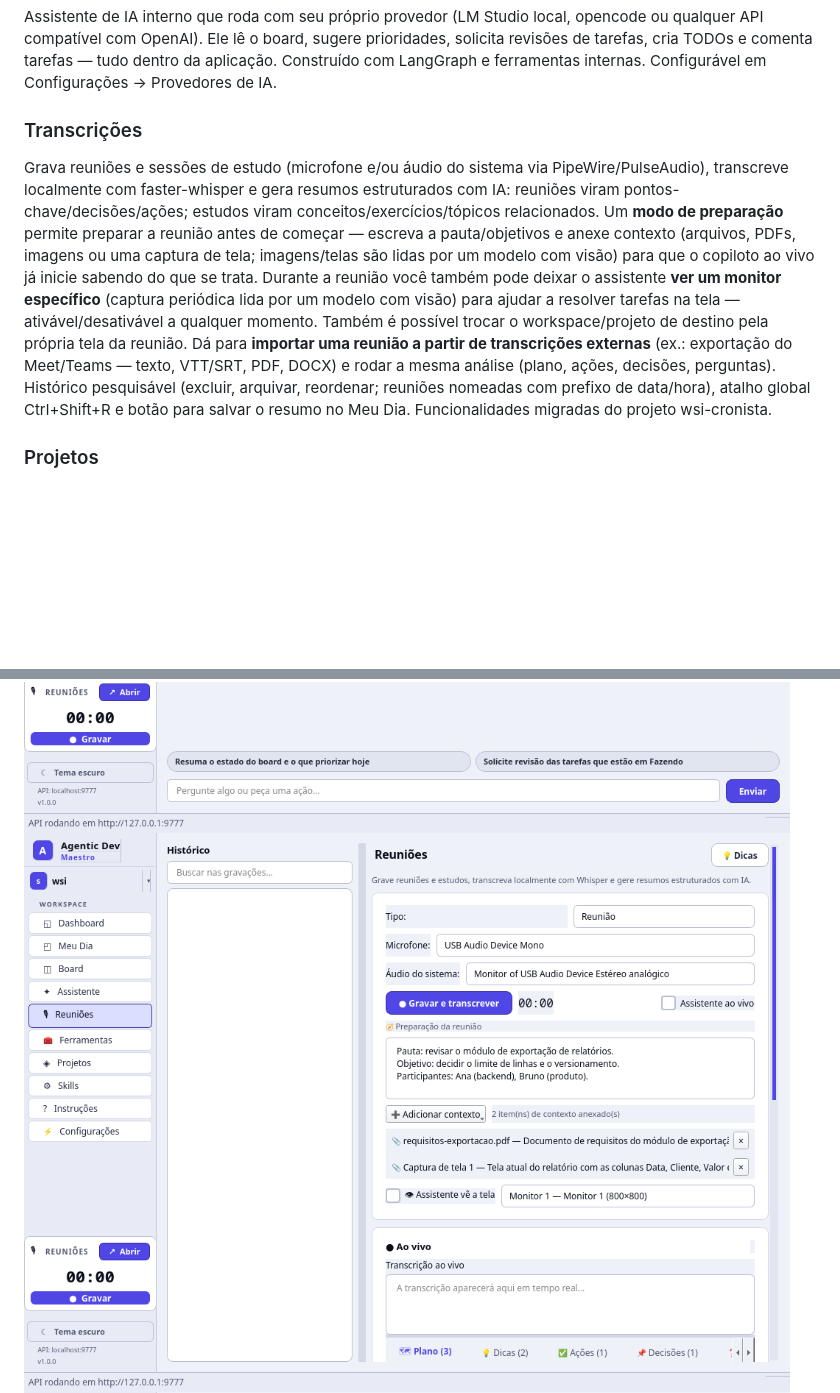
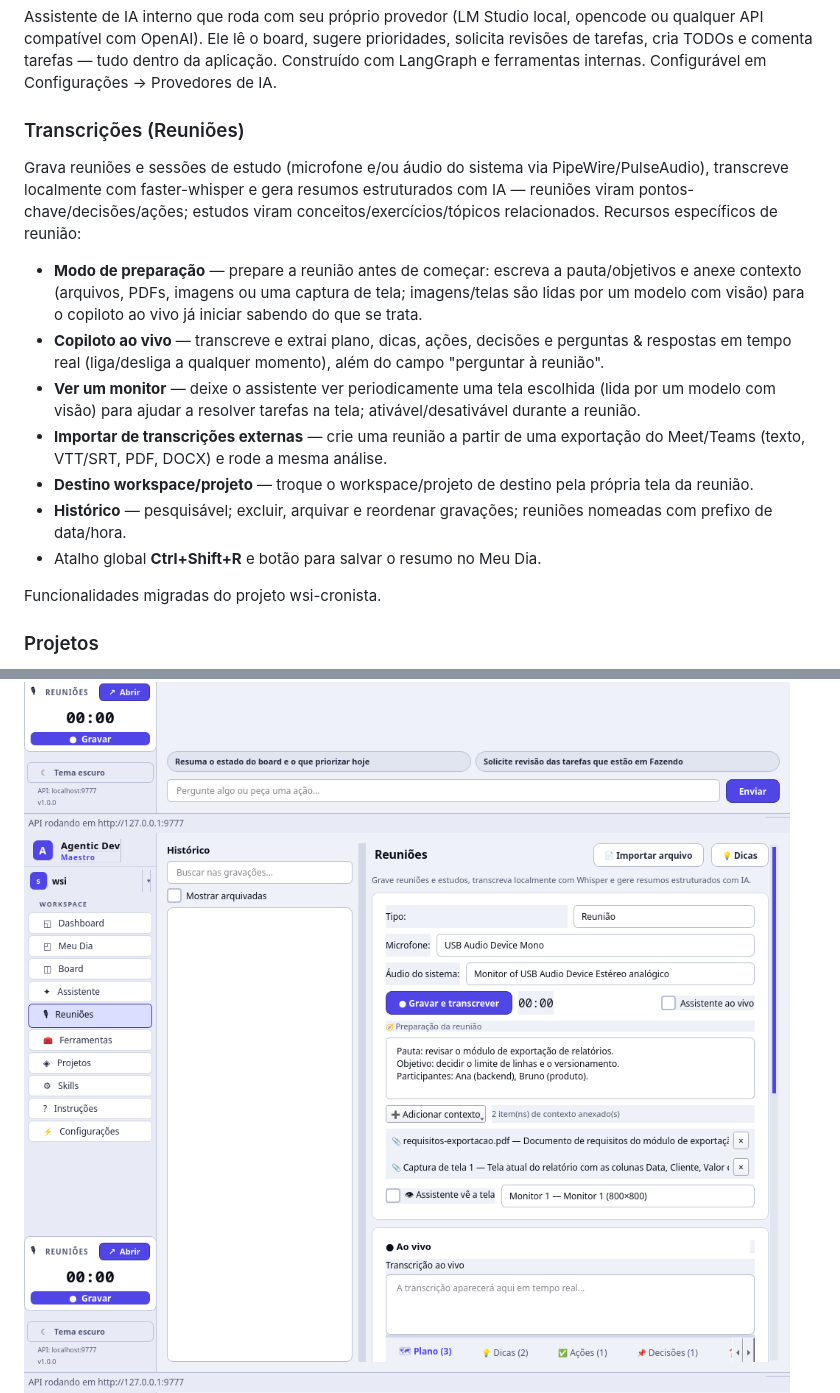
Before and after one commit to WalterSilva5/relay, a Markdown page: README.ptbr.md, 2 parts joined by grey strips. Drawn GitHub-style; pictures changed too: local-client/docs/screenshots/reunioes-light.png; blank space fills up the shorter version.

```diff
--- a/README.ptbr.md
+++ b/README.ptbr.md
@@ -86,8 +86,18 @@ Board com drag-and-drop, colunas customizáveis por projeto, filtros por tipo/pr
 ### Assistente
 Assistente de IA interno que roda com seu próprio provedor (LM Studio local, opencode ou qualquer API compatível com OpenAI). Ele lê o board, sugere prioridades, solicita revisões de tarefas, cria TODOs e comenta tarefas — tudo dentro da aplicação. Construído com LangGraph e ferramentas internas. Configurável em Configurações → Provedores de IA.
 
-### Transcrições
-Grava reuniões e sessões de estudo (microfone e/ou áudio do sistema via PipeWire/PulseAudio), transcreve localmente com faster-whisper e gera resumos estruturados com IA: reuniões viram pontos-chave/decisões/ações; estudos viram conceitos/exercícios/tópicos relacionados. Um **modo de preparação** permite preparar a reunião antes de começar — escreva a pauta/objetivos e anexe contexto (arquivos, PDFs, imagens ou uma captura de tela; imagens/telas são lidas por um modelo com visão) para que o copiloto ao vivo já inicie sabendo do que se trata. Durante a reunião você também pode deixar o assistente **ver um monitor específico** (captura periódica lida por um modelo com visão) para ajudar a resolver tarefas na tela — ativável/desativável a qualquer momento. Também é possível trocar o workspace/projeto de destino pela própria tela da reunião. Dá para **importar uma reunião a partir de transcrições externas** (ex.: exportação do Meet/Teams — texto, VTT/SRT, PDF, DOCX) e rodar a mesma análise (plano, ações, decisões, perguntas). Histórico pesquisável (excluir, arquivar, reordenar; reuniões nomeadas com prefixo de data/hora), atalho global Ctrl+Shift+R e botão para salvar o resumo no Meu Dia. Funcionalidades migradas do projeto wsi-cronista.
+### Transcrições (Reuniões)
+Grava reuniões e sessões de estudo (microfone e/ou áudio do sistema via PipeWire/PulseAudio), transcreve localmente com faster-whisper e gera resumos estruturados com IA — reuniões viram pontos-chave/decisões/ações; estudos viram conceitos/exercícios/tópicos relacionados. Recursos específicos de reunião:
+
+- **Modo de preparação** — prepare a reunião antes de começar: escreva a pauta/objetivos e anexe contexto (arquivos, PDFs, imagens ou uma captura de tela; imagens/telas são lidas por um modelo com visão) para o copiloto ao vivo já iniciar sabendo do que se trata.
+- **Copiloto ao vivo** — transcreve e extrai plano, dicas, ações, decisões e perguntas & respostas em tempo real (liga/desliga a qualquer momento), além do campo "perguntar à reunião".
+- **Ver um monitor** — deixe o assistente ver periodicamente uma tela escolhida (lida por um modelo com visão) para ajudar a resolver tarefas na tela; ativável/desativável durante a reunião.
+- **Importar de transcrições externas** — crie uma reunião a partir de uma exportação do Meet/Teams (texto, VTT/SRT, PDF, DOCX) e rode a mesma análise.
+- **Destino workspace/projeto** — troque o workspace/projeto de destino pela própria tela da reunião.
+- **Histórico** — pesquisável; excluir, arquivar e reordenar gravações; reuniões nomeadas com prefixo de data/hora.
+- Atalho global **Ctrl+Shift+R** e botão para salvar o resumo no Meu Dia.
+
+Funcionalidades migradas do projeto wsi-cronista.
 
 ### Projetos
 Criar e gerenciar projetos com chave única (ex: DEMO). Cada projeto tem suas colunas de board, tarefas, labels e métricas próprias.
```
Also changed, not shown: README.md (+12 -2 lines).
